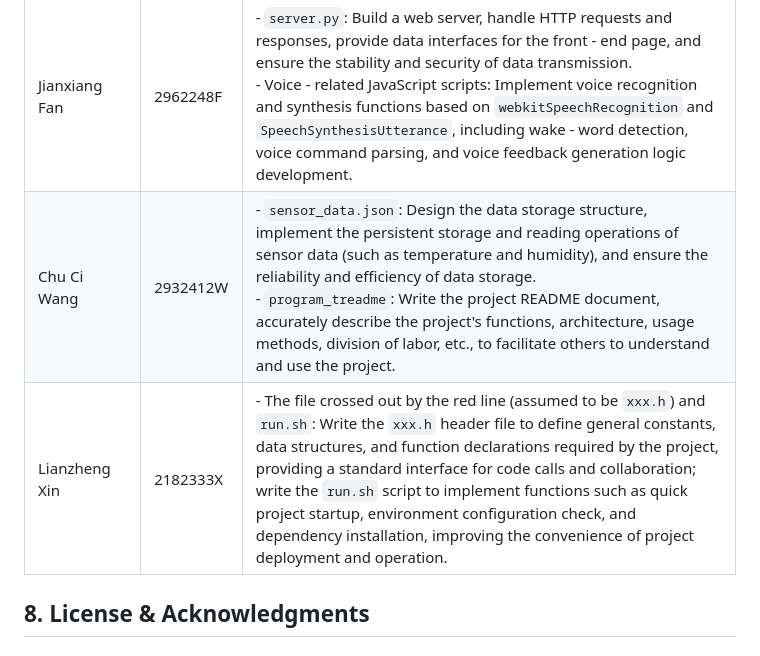
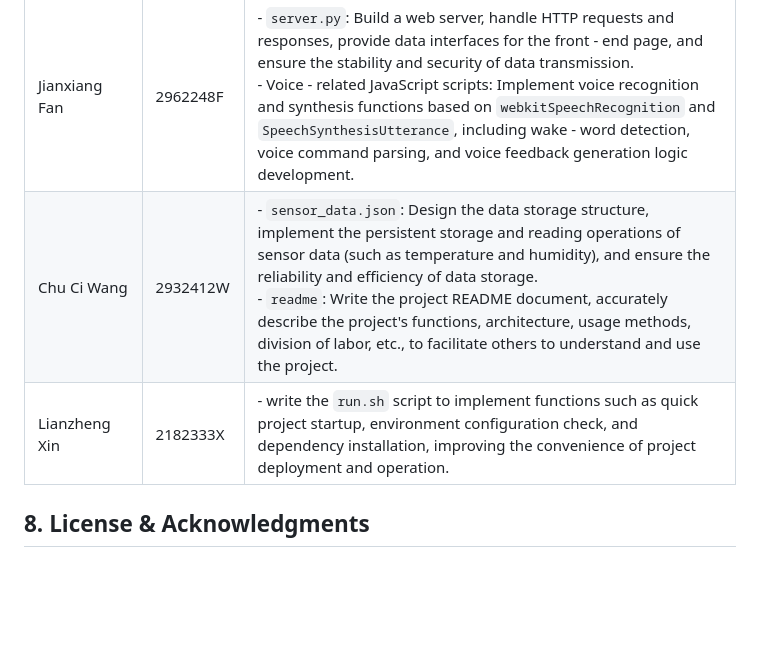
Before and after one commit to fantasywinter207/Temperature-and-humidity-Pi-3B, a Markdown page: README.md, the part around the change. GitHub-like rendering; blank space fills up the shorter version.

```diff
--- a/README.md
+++ b/README.md
@@ -185,8 +185,8 @@ Project Root
 | Yuhang Nan | 2962263N | - `dht11.cpp`: Implement the data acquisition function of the DHT11 temperature and humidity sensor, including writing the code for sensor initialization, data reading, and verification logic to ensure accurate and stable data acquisition. <br> - `main.cpp`: Integrate the functions of each module, build the overall operation framework of the project, coordinate the interaction between hardware drivers and software functions, and handle program flow control and exception situations. |
 | Yuanzhuang | 2951084Z | - `oled.cpp` and `oled.h`: Write the driver code for the OLED display screen, implement functions such as screen initialization and content drawing (e.g., temperature and humidity data, system status), and optimize the display effect and refresh speed. |
 | Jianxiang Fan | 2962248F | - `server.py`: Build a web server, handle HTTP requests and responses, provide data interfaces for the front - end page, and ensure the stability and security of data transmission. <br> - Voice - related JavaScript scripts: Implement voice recognition and synthesis functions based on `webkitSpeechRecognition` and `SpeechSynthesisUtterance`, including wake - word detection, voice command parsing, and voice feedback generation logic development. |
-| Chu Ci Wang | 2932412W | - `sensor_data.json`: Design the data storage structure, implement the persistent storage and reading operations of sensor data (such as temperature and humidity), and ensure the reliability and efficiency of data storage. <br> - `program_treadme`: Write the project README document, accurately describe the project's functions, architecture, usage methods, division of labor, etc., to facilitate others to understand and use the project. |
-| Lianzheng Xin | 2182333X | - The file crossed out by the red line (assumed to be `xxx.h`) and `run.sh`: Write the `xxx.h` header file to define general constants, data structures, and function declarations required by the project, providing a standard interface for code calls and collaboration; write the `run.sh` script to implement functions such as quick project startup, environment configuration check, and dependency installation, improving the convenience of project deployment and operation. |
+| Chu Ci Wang | 2932412W | - `sensor_data.json`: Design the data storage structure, implement the persistent storage and reading operations of sensor data (such as temperature and humidity), and ensure the reliability and efficiency of data storage. <br> - `readme`: Write the project README document, accurately describe the project's functions, architecture, usage methods, division of labor, etc., to facilitate others to understand and use the project. |
+| Lianzheng Xin | 2182333X | - write the `run.sh` script to implement functions such as quick project startup, environment configuration check, and dependency installation, improving the convenience of project deployment and operation. |
 ## 8. License & Acknowledgments
 ### License
 This project is licensed under the **MIT License** — see the [LICENSE](LICENSE) file for details.
```
